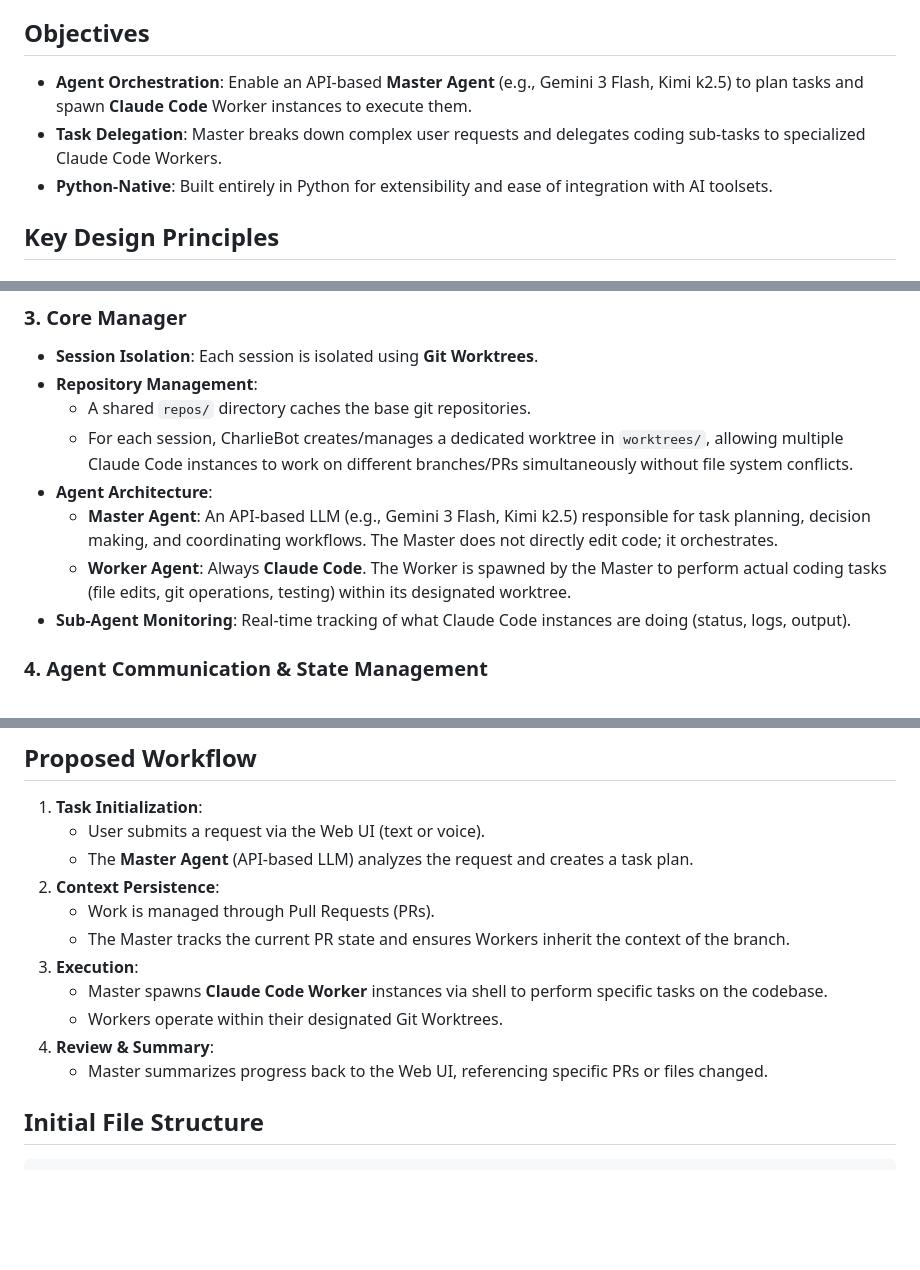
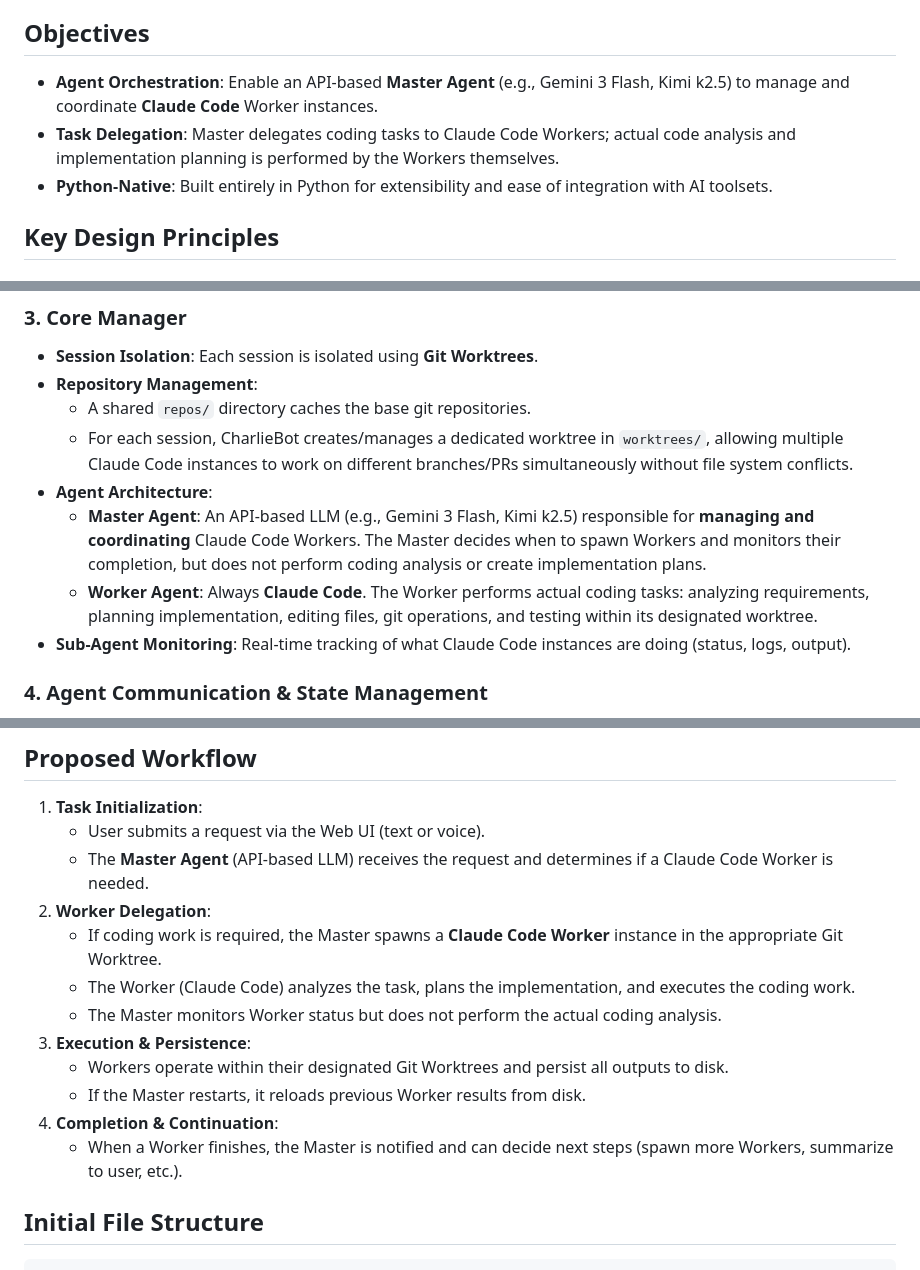
Before and after one commit to zixuzixu/charlie-bot, a Markdown page: project.md, 3 parts joined by grey strips. Rendered like a GitHub page; blank space fills up the shorter version.

Commit message:
docs: clarify Master as manager only, Workers handle coding analysis and planning

````diff
--- a/project.md
+++ b/project.md
@@ -4,8 +4,8 @@
 **CharlieBot** is a Python-based system designed to coordinate and manage multiple **Claude Code** instances to complete complex tasks. The primary interface for interaction is a responsive Web UI for desktop and mobile access.
 
 ## Objectives
-- **Agent Orchestration**: Enable an API-based **Master Agent** (e.g., Gemini 3 Flash, Kimi k2.5) to plan tasks and spawn **Claude Code** Worker instances to execute them.
-- **Task Delegation**: Master breaks down complex user requests and delegates coding sub-tasks to specialized Claude Code Workers.
+- **Agent Orchestration**: Enable an API-based **Master Agent** (e.g., Gemini 3 Flash, Kimi k2.5) to manage and coordinate **Claude Code** Worker instances.
+- **Task Delegation**: Master delegates coding tasks to Claude Code Workers; actual code analysis and implementation planning is performed by the Workers themselves.
 - **Python-Native**: Built entirely in Python for extensibility and ease of integration with AI toolsets.
 
 ## Key Design Principles
@@ -45,8 +45,8 @@
   - A shared `repos/` directory caches the base git repositories.
   - For each session, CharlieBot creates/manages a dedicated worktree in `worktrees/`, allowing multiple Claude Code instances to work on different branches/PRs simultaneously without file system conflicts.
 - **Agent Architecture**:
-  - **Master Agent**: An API-based LLM (e.g., Gemini 3 Flash, Kimi k2.5) responsible for task planning, decision making, and coordinating workflows. The Master does not directly edit code; it orchestrates.
-  - **Worker Agent**: Always **Claude Code**. The Worker is spawned by the Master to perform actual coding tasks (file edits, git operations, testing) within its designated worktree.
+  - **Master Agent**: An API-based LLM (e.g., Gemini 3 Flash, Kimi k2.5) responsible for **managing and coordinating** Claude Code Workers. The Master decides when to spawn Workers and monitors their completion, but does not perform coding analysis or create implementation plans.
+  - **Worker Agent**: Always **Claude Code**. The Worker performs actual coding tasks: analyzing requirements, planning implementation, editing files, git operations, and testing within its designated worktree.
 - **Sub-Agent Monitoring**: Real-time tracking of what Claude Code instances are doing (status, logs, output).
 
 ### 4. Agent Communication & State Management
@@ -77,15 +77,16 @@
 ## Proposed Workflow
 1. **Task Initialization**:
    - User submits a request via the Web UI (text or voice).
-   - The **Master Agent** (API-based LLM) analyzes the request and creates a task plan.
-2. **Context Persistence**:
-   - Work is managed through Pull Requests (PRs).
-   - The Master tracks the current PR state and ensures Workers inherit the context of the branch.
-3. **Execution**:
-   - Master spawns **Claude Code Worker** instances via shell to perform specific tasks on the codebase.
-   - Workers operate within their designated Git Worktrees.
-4. **Review & Summary**:
-   - Master summarizes progress back to the Web UI, referencing specific PRs or files changed.
+   - The **Master Agent** (API-based LLM) receives the request and determines if a Claude Code Worker is needed.
+2. **Worker Delegation**:
+   - If coding work is required, the Master spawns a **Claude Code Worker** instance in the appropriate Git Worktree.
+   - The Worker (Claude Code) analyzes the task, plans the implementation, and executes the coding work.
+   - The Master monitors Worker status but does not perform the actual coding analysis.
+3. **Execution & Persistence**:
+   - Workers operate within their designated Git Worktrees and persist all outputs to disk.
+   - If the Master restarts, it reloads previous Worker results from disk.
+4. **Completion & Continuation**:
+   - When a Worker finishes, the Master is notified and can decide next steps (spawn more Workers, summarize to user, etc.).
 
 ## Initial File Structure
 ```text
````
